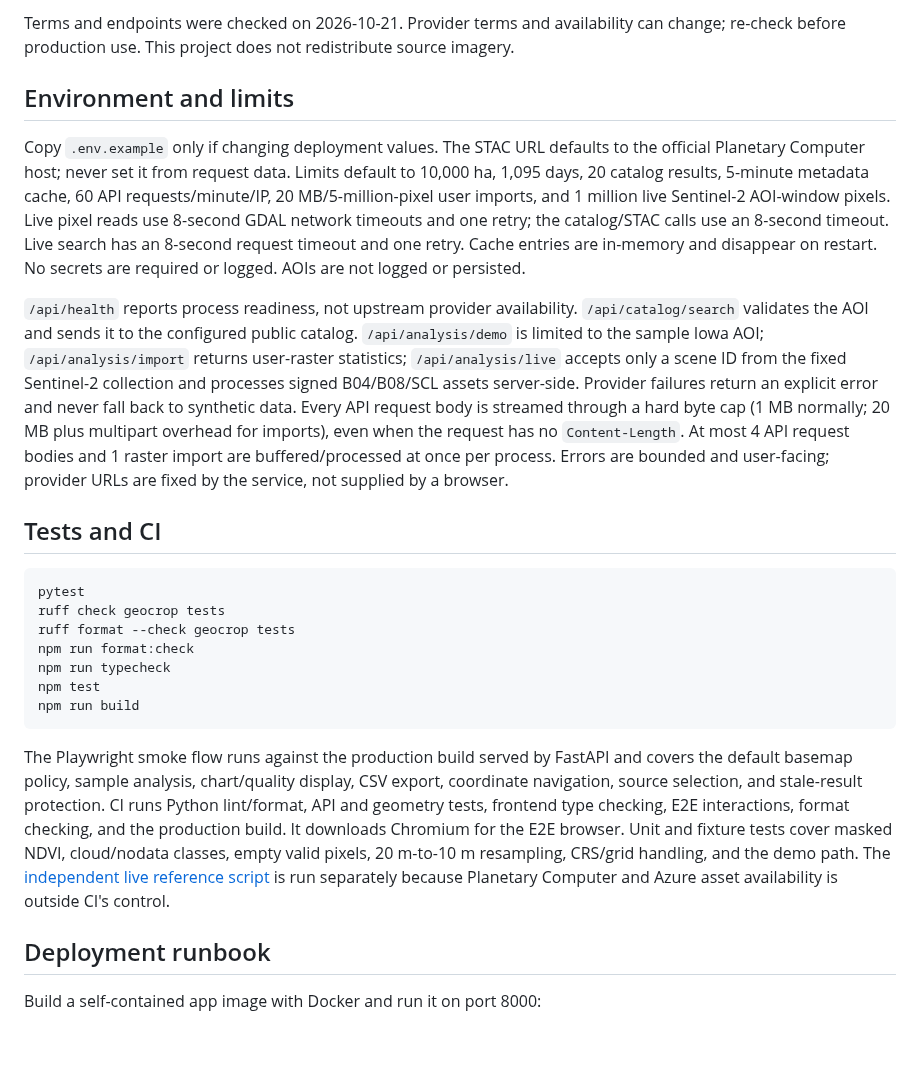
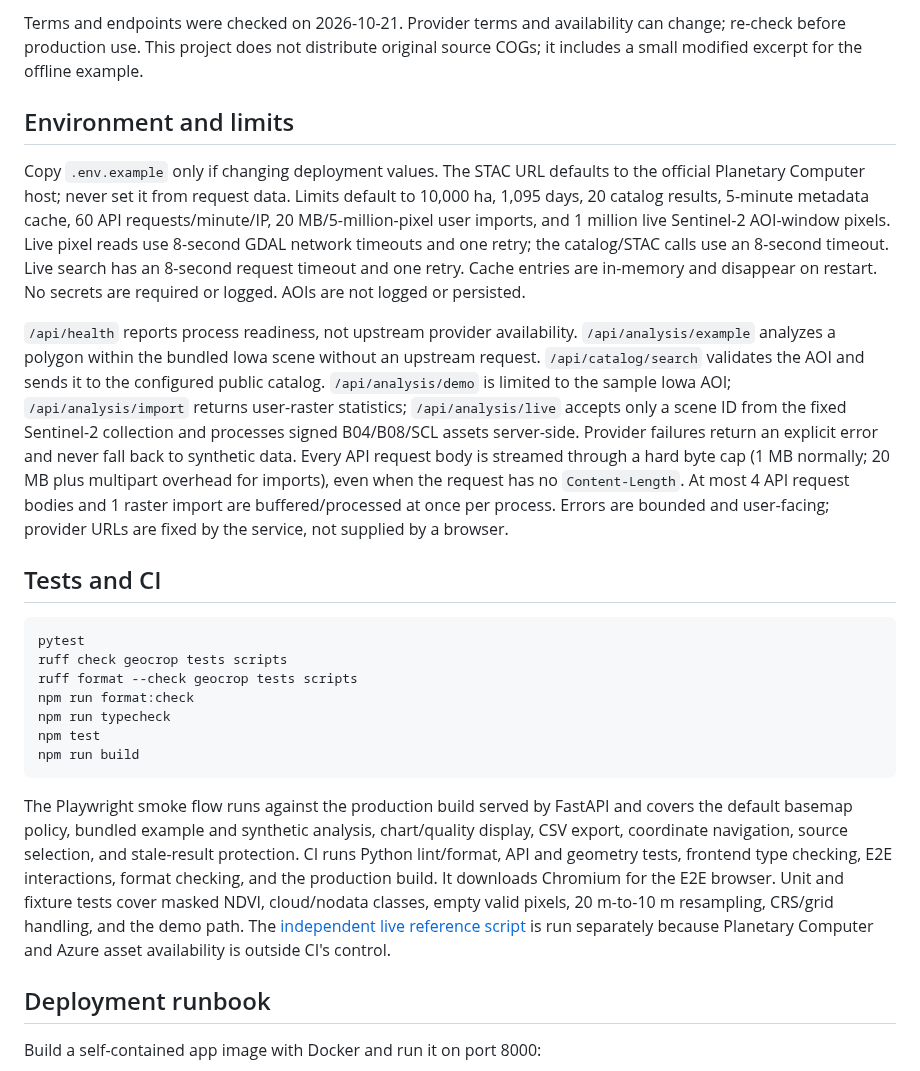
Before and after one commit to infoshubhjain/geocrop, a Markdown page: README.md, the part around one of its changes. Rendered like a GitHub page; blank space fills up the shorter version.

````diff
--- a/README.md
+++ b/README.md
@@ -69,25 +70,25 @@ Indices show spectral surface conditions. Clouds, nodata, mixed pixels, soil, cr
 
-Terms and endpoints were checked on 2026-10-21. Provider terms and availability can change; re-check before production use. This project does not redistribute source imagery.
+Terms and endpoints were checked on 2026-10-21. Provider terms and availability can change; re-check before production use. This project does not distribute original source COGs; it includes a small modified excerpt for the offline example.
 
 ## Environment and limits
 
 Copy `.env.example` only if changing deployment values. The STAC URL defaults to the official Planetary Computer host; never set it from request data. Limits default to 10,000 ha, 1,095 days, 20 catalog results, 5-minute metadata cache, 60 API requests/minute/IP, 20 MB/5-million-pixel user imports, and 1 million live Sentinel-2 AOI-window pixels. Live pixel reads use 8-second GDAL network timeouts and one retry; the catalog/STAC calls use an 8-second timeout. Live search has an 8-second request timeout and one retry. Cache entries are in-memory and disappear on restart. No secrets are required or logged. AOIs are not logged or persisted.
 
-`/api/health` reports process readiness, not upstream provider availability. `/api/catalog/search` validates the AOI and sends it to the configured public catalog. `/api/analysis/demo` is limited to the sample Iowa AOI; `/api/analysis/import` returns user-raster statistics; `/api/analysis/live` accepts only a scene ID from the fixed Sentinel-2 collection and processes signed B04/B08/SCL assets server-side. Provider failures return an explicit error and never fall back to synthetic data. Every API request body is streamed through a hard byte cap (1 MB normally; 20 MB plus multipart overhead for imports), even when the request has no `Content-Length`. At most 4 API request bodies and 1 raster import are buffered/processed at once per process. Errors are bounded and user-facing; provider URLs are fixed by the service, not supplied by a browser.
+`/api/health` reports process readiness, not upstream provider availability. `/api/analysis/example` analyzes a polygon within the bundled Iowa scene without an upstream request. `/api/catalog/search` validates the AOI and sends it to the configured public catalog. `/api/analysis/demo` is limited to the sample Iowa AOI; `/api/analysis/import` returns user-raster statistics; `/api/analysis/live` accepts only a scene ID from the fixed Sentinel-2 collection and processes signed B04/B08/SCL assets server-side. Provider failures return an explicit error and never fall back to synthetic data. Every API request body is streamed through a hard byte cap (1 MB normally; 20 MB plus multipart overhead for imports), even when the request has no `Content-Length`. At most 4 API request bodies and 1 raster import are buffered/processed at once per process. Errors are bounded and user-facing; provider URLs are fixed by the service, not supplied by a browser.
 
 ## Tests and CI
 
 ```sh
 pytest
-ruff check geocrop tests
-ruff format --check geocrop tests
+ruff check geocrop tests scripts
+ruff format --check geocrop tests scripts
 npm run format:check
 npm run typecheck
 npm test
 npm run build
 ```
 
-The Playwright smoke flow runs against the production build served by FastAPI and covers the default basemap policy, sample analysis, chart/quality display, CSV export, coordinate navigation, source selection, and stale-result protection. CI runs Python lint/format, API and geometry tests, frontend type checking, E2E interactions, format checking, and the production build. It downloads Chromium for the E2E browser. Unit and fixture tests cover masked NDVI, cloud/nodata classes, empty valid pixels, 20 m-to-10 m resampling, CRS/grid handling, and the demo path. The [independent live reference script](scripts/verify_live_reference.py) is run separately because Planetary Computer and Azure asset availability is outside CI's control.
+The Playwright smoke flow runs against the production build served by FastAPI and covers the default basemap policy, bundled example and synthetic analysis, chart/quality display, CSV export, coordinate navigation, source selection, and stale-result protection. CI runs Python lint/format, API and geometry tests, frontend type checking, E2E interactions, format checking, and the production build. It downloads Chromium for the E2E browser. Unit and fixture tests cover masked NDVI, cloud/nodata classes, empty valid pixels, 20 m-to-10 m resampling, CRS/grid handling, and the demo path. The [independent live reference script](scripts/verify_live_reference.py) is run separately because Planetary Computer and Azure asset availability is outside CI's control.
 
 ## Deployment runbook
 
````
Also changed, not shown: other parts of README.md (+26 -25 lines), docs/example-scene.md (added, +31 -0 lines), docs/screenshots/example-selection.png (added), docs/screenshots/mobile.png, public/example-ndvi.png (added), 12 other files.
